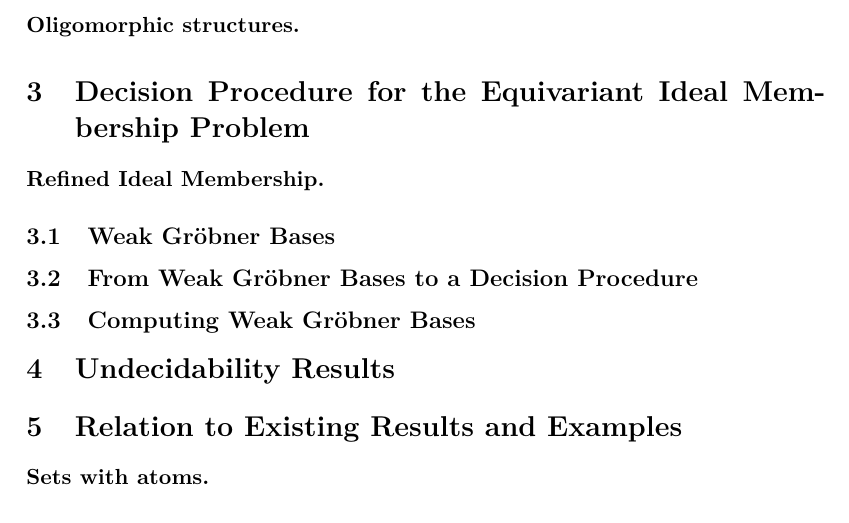
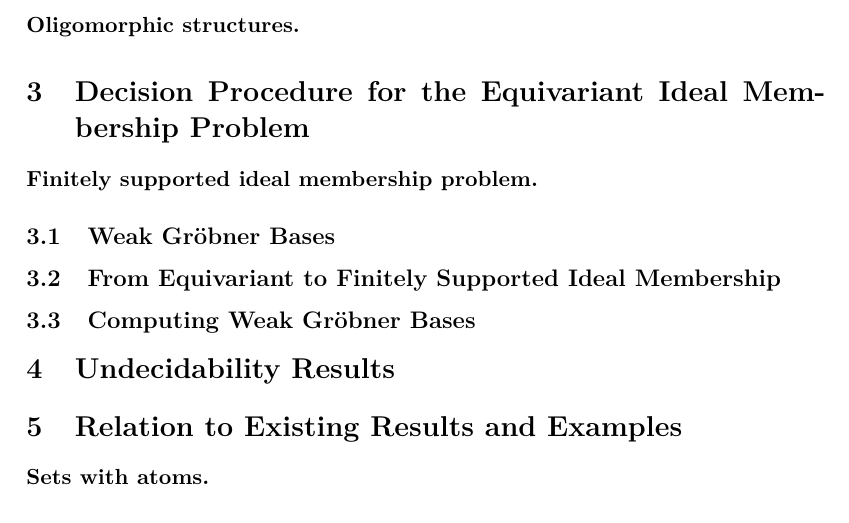
Before and after one commit to AliaumeL/AtomicHilbert, a LaTeX paper (atomic.tex, which reads src/algorithm.tex): part of page 3 of 3, cut so that both start at the same text. Compiled offline with XeLaTeX; a LaTeX package or settings file that is missing is left out.

Commit message:
renaming

```diff
--- a/atomic.tex
+++ b/atomic.tex
@@ -101,7 +101,7 @@ Arka Ghosh\thanks{Université de Bordeaux, France}
 
 % For the date, we first check if the user has provided a date,
 % and otherwise use the git meta inforamtion (if available).
-\date{2025-02-03 11:19:25 +0100\footnote{81689083086f47d12361f6990ed86c7b00f34bdf -- branch main at git@github.com:AliaumeL/AtomicHilbert.git}}
+\date{2025-02-03 14:22:31 +0100\footnote{9ba15fb8cdf5804759ee2f56ea07d83ca096e8f6 -- branch main at git@github.com:AliaumeL/AtomicHilbert.git}}
 
 \newcommand{\repositoryUrl}{\url{https://github.com/AliaumeL/AtomicHilbert}}
 
--- a/src/algorithm.tex
+++ b/src/algorithm.tex
@@ -1,13 +1,13 @@
 \section{Decision Procedure for the Equivariant Ideal Membership Problem}
 \label{sec:algorithm}
 
-\paragraph{Refined Ideal Membership.}
+\paragraph{Finitely supported ideal membership problem.}
 
 
 \subsection{Weak Gröbner Bases}
 \label{subsec:weakgb}
 
-\subsection{From Weak Gröbner Bases to a Decision Procedure}
+\subsection{From Equivariant to Finitely Supported Ideal Membership}
 \label{subsec:weakgb2dec}
 
 \subsection{Computing Weak Gröbner Bases}
```
